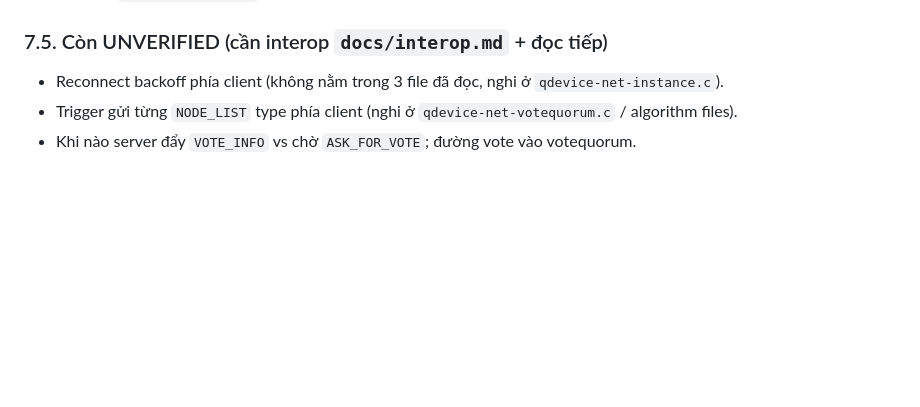
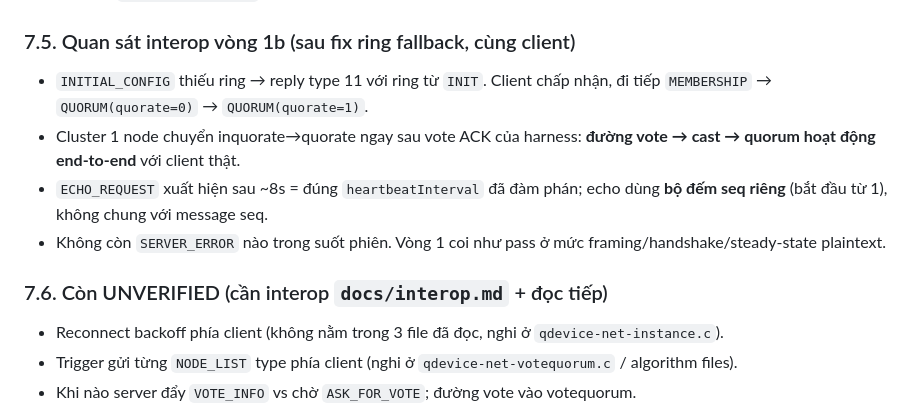
Before and after one commit to ZkIsHere/QuorumESP, a Markdown page: docs/protocol.md, the part around the change. GitHub-like rendering; blank space fills up the shorter version.

Commit message:
docs: record round-1b interop success with real qdevice client

```diff
--- a/docs/protocol.md
+++ b/docs/protocol.md
@@ -270,7 +270,18 @@ TCP connect (client non-blocking; thành công ở non_blocking_client_socket_wr
   list là `MEMBER`.
 - Log thô: `host/frames.jsonl` vòng chạy tương ứng (không commit file log).
 
-### 7.5. Còn UNVERIFIED (cần interop `docs/interop.md` + đọc tiếp)
+### 7.5. Quan sát interop vòng 1b (sau fix ring fallback, cùng client)
+
+- `INITIAL_CONFIG` thiếu ring → reply type 11 với ring từ `INIT`. Client chấp
+  nhận, đi tiếp `MEMBERSHIP` → `QUORUM(quorate=0)` → `QUORUM(quorate=1)`.
+- Cluster 1 node chuyển inquorate→quorate ngay sau vote ACK của harness:
+  **đường vote → cast → quorum hoạt động end-to-end** với client thật.
+- `ECHO_REQUEST` xuất hiện sau ~8s = đúng `heartbeatInterval` đã đàm phán;
+  echo dùng **bộ đếm seq riêng** (bắt đầu từ 1), không chung với message seq.
+- Không còn `SERVER_ERROR` nào trong suốt phiên. Vòng 1 coi như pass ở mức
+  framing/handshake/steady-state plaintext.
+
+### 7.6. Còn UNVERIFIED (cần interop `docs/interop.md` + đọc tiếp)
 
 - Reconnect backoff phía client (không nằm trong 3 file đã đọc, nghi ở
   `qdevice-net-instance.c`).
```
